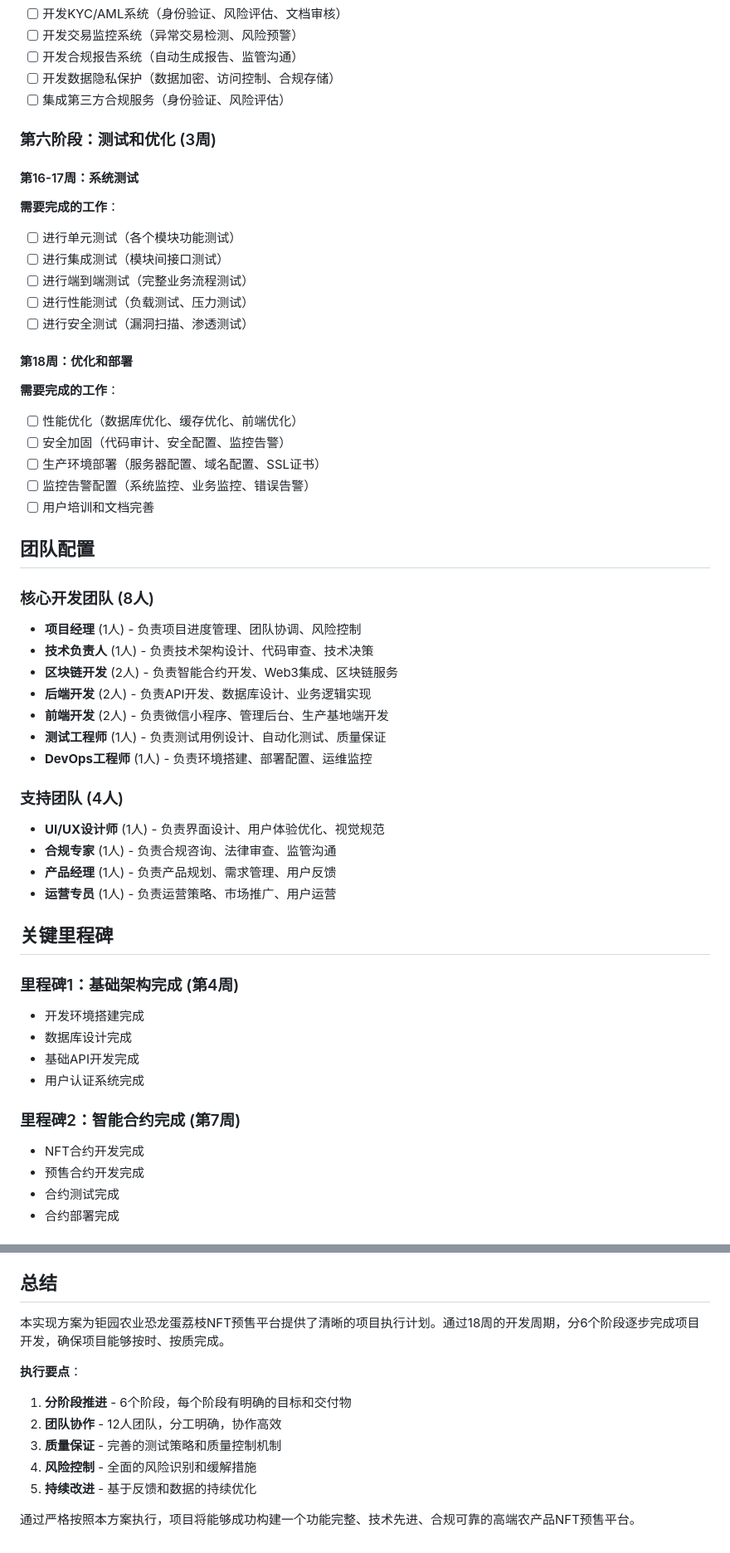
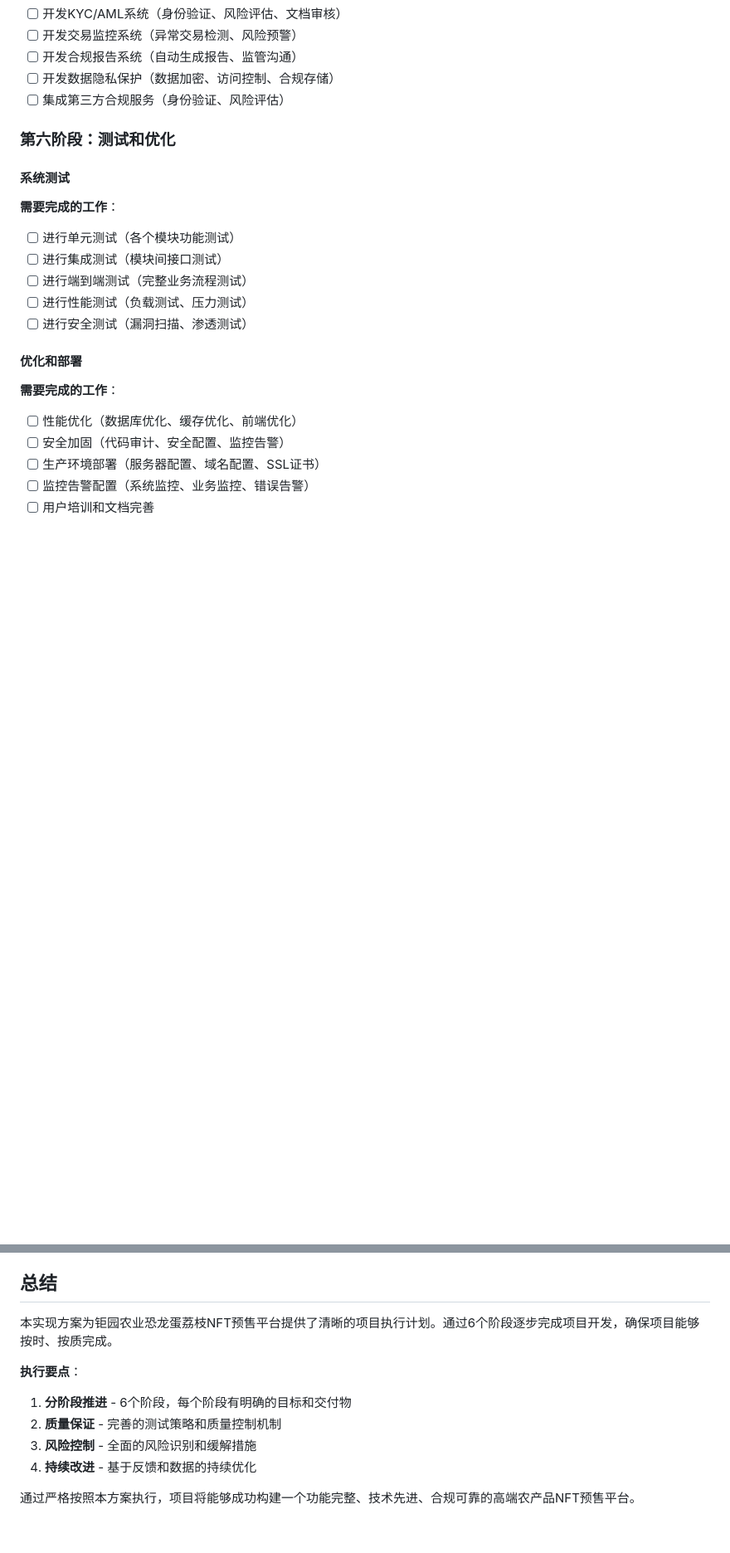
Before and after one commit to zane0623/-, a Markdown page: 钜园农业恐龙蛋荔枝NFT预售平台实现方案.md, 2 parts joined by grey strips. Shown: that part at 83% size. GitHub-like rendering; blank space fills up the shorter version.

```diff
--- a/钜园农业恐龙蛋荔枝NFT预售平台实现方案.md
+++ b/钜园农业恐龙蛋荔枝NFT预售平台实现方案.md
@@ -86,9 +86,9 @@
 - [ ] 开发数据隐私保护（数据加密、访问控制、合规存储）
 - [ ] 集成第三方合规服务（身份验证、风险评估）
 
-### 第六阶段：测试和优化 (3周)
+### 第六阶段：测试和优化
 
-#### 第16-17周：系统测试
+#### 系统测试
 **需要完成的工作**：
 - [ ] 进行单元测试（各个模块功能测试）
 - [ ] 进行集成测试（模块间接口测试）
@@ -96,42 +96,10 @@
 - [ ] 进行性能测试（负载测试、压力测试）
 - [ ] 进行安全测试（漏洞扫描、渗透测试）
 
-#### 第18周：优化和部署
+#### 优化和部署
 **需要完成的工作**：
 - [ ] 性能优化（数据库优化、缓存优化、前端优化）
 - [ ] 安全加固（代码审计、安全配置、监控告警）
 - [ ] 生产环境部署（服务器配置、域名配置、SSL证书）
 - [ ] 监控告警配置（系统监控、业务监控、错误告警）
 - [ ] 用户培训和文档完善
-
-## 团队配置
-
-### 核心开发团队 (8人)
-- **项目经理** (1人) - 负责项目进度管理、团队协调、风险控制
-- **技术负责人** (1人) - 负责技术架构设计、代码审查、技术决策
-- **区块链开发** (2人) - 负责智能合约开发、Web3集成、区块链服务
-- **后端开发** (2人) - 负责API开发、数据库设计、业务逻辑实现
-- **前端开发** (2人) - 负责微信小程序、管理后台、生产基地端开发
-- **测试工程师** (1人) - 负责测试用例设计、自动化测试、质量保证
-- **DevOps工程师** (1人) - 负责环境搭建、部署配置、运维监控
-
-### 支持团队 (4人)
-- **UI/UX设计师** (1人) - 负责界面设计、用户体验优化、视觉规范
-- **合规专家** (1人) - 负责合规咨询、法律审查、监管沟通
-- **产品经理** (1人) - 负责产品规划、需求管理、用户反馈
-- **运营专员** (1人) - 负责运营策略、市场推广、用户运营
-
-## 关键里程碑
-
-### 里程碑1：基础架构完成 (第4周)
-- 开发环境搭建完成
-- 数据库设计完成
-- 基础API开发完成
-- 用户认证系统完成
-
-### 里程碑2：智能合约完成 (第7周)
-- NFT合约开发完成
-- 预售合约开发完成
-- 合约测试完成
-- 合约部署完成
-
@@ -198,13 +143,12 @@
 
 ## 总结
 
-本实现方案为钜园农业恐龙蛋荔枝NFT预售平台提供了清晰的项目执行计划。通过18周的开发周期，分6个阶段逐步完成项目开发，确保项目能够按时、按质完成。
+本实现方案为钜园农业恐龙蛋荔枝NFT预售平台提供了清晰的项目执行计划。通过6个阶段逐步完成项目开发，确保项目能够按时、按质完成。
 
 **执行要点**：
 1. **分阶段推进** - 6个阶段，每个阶段有明确的目标和交付物
-2. **团队协作** - 12人团队，分工明确，协作高效
-3. **质量保证** - 完善的测试策略和质量控制机制
-4. **风险控制** - 全面的风险识别和缓解措施
-5. **持续改进** - 基于反馈和数据的持续优化
+2. **质量保证** - 完善的测试策略和质量控制机制
+3. **风险控制** - 全面的风险识别和缓解措施
+4. **持续改进** - 基于反馈和数据的持续优化
 
 通过严格按照本方案执行，项目将能够成功构建一个功能完整、技术先进、合规可靠的高端农产品NFT预售平台。
```
Also changed, not shown: other parts of 钜园农业恐龙蛋荔枝NFT预售平台实现方案.md (+13 -36 lines).
